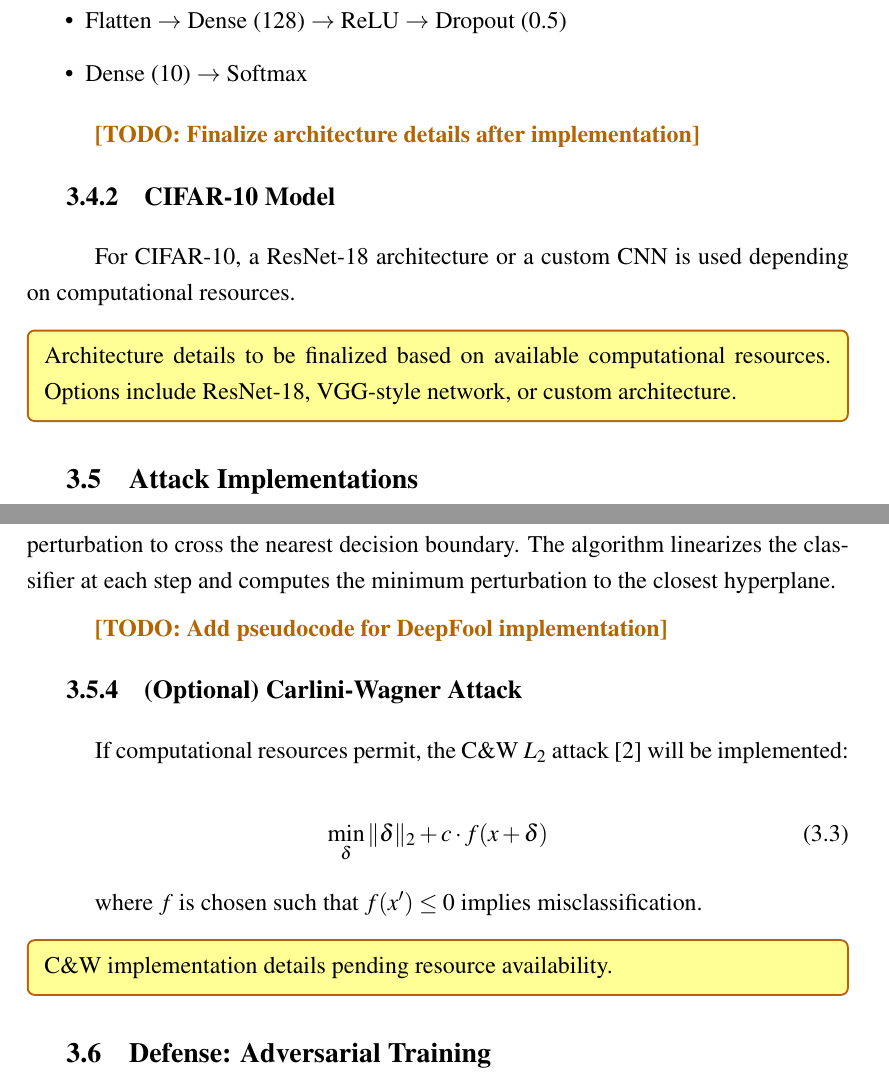
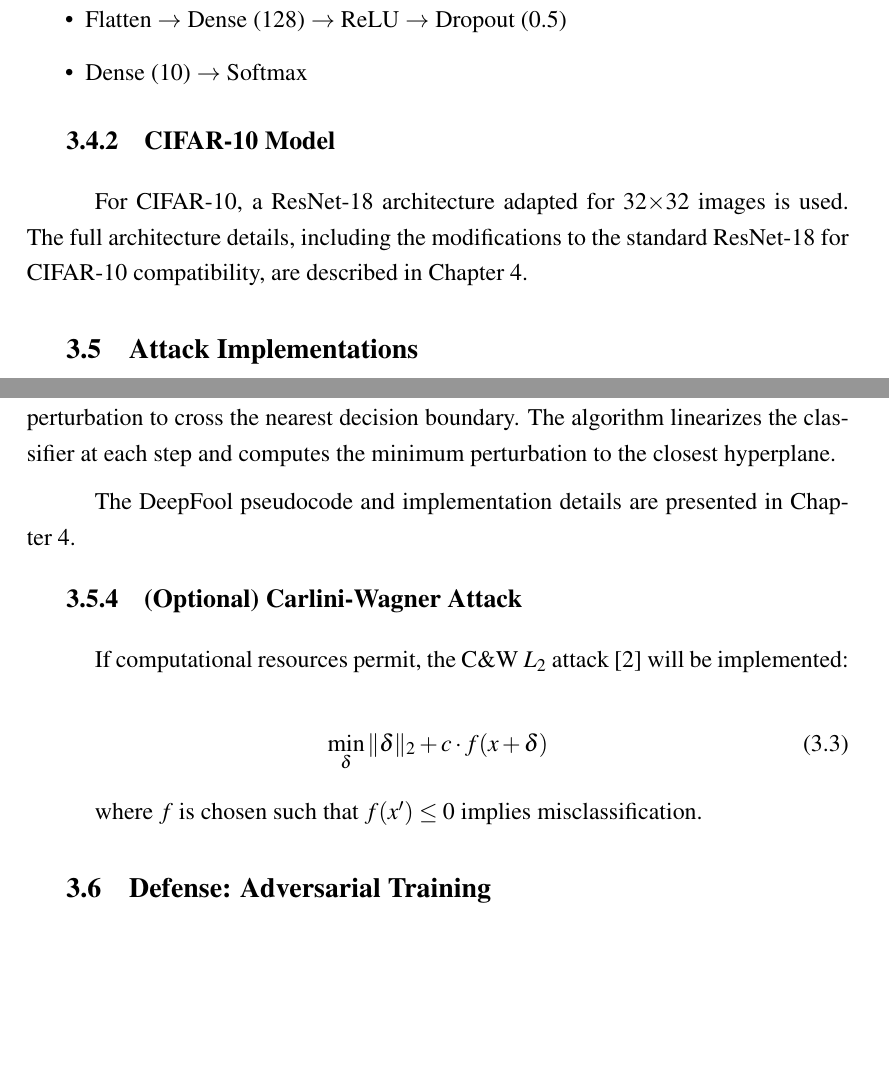
Before and after one commit to Brlr2003/adversarial-robustness, a LaTeX thesis (overleaf/thesis.tex, which reads overleaf/chapters/chapter3.tex): two parts of pages 24 and 25 of 60, joined at a grey line, cut so that both start at the same text, the shorter picture padded with empty space. Compiled offline with pdfLaTeX.

Commit message:
chapter 1 and 3

```diff
--- a/overleaf/chapters/chapter3.tex
+++ b/overleaf/chapters/chapter3.tex
@@ -54,15 +54,9 @@ For MNIST, a small convolutional neural network is used with the following archi
     \item Dense (10) $\rightarrow$ Softmax
 \end{itemize}
 
-\TODO{Finalize architecture details after implementation}
-
 \subsection{CIFAR-10 Model}
 
-For CIFAR-10, a ResNet-18 architecture or a custom CNN is used depending on computational resources.
-
-\begin{placeholderbox}
-Architecture details to be finalized based on available computational resources. Options include ResNet-18, VGG-style network, or custom architecture.
-\end{placeholderbox}
+For CIFAR-10, a ResNet-18 architecture adapted for 32$\times$32 images is used. The full architecture details, including the modifications to the standard ResNet-18 for CIFAR-10 compatibility, are described in Chapter~\ref{ch:implementation}.
 
 \section{Attack Implementations}
 
@@ -97,7 +91,7 @@ where $\Pi_{x,\epsilon}$ projects the result back into the $\epsilon$-ball aroun
 
 DeepFool~\cite{moosavidezfooli2016deepfool} is implemented as an iterative algorithm that finds the minimal perturbation to cross the nearest decision boundary. The algorithm linearizes the classifier at each step and computes the minimum perturbation to the closest hyperplane.
 
-\TODO{Add pseudocode for DeepFool implementation}
+The DeepFool pseudocode and implementation details are presented in Chapter~\ref{ch:implementation}.
 
 \subsection{(Optional) Carlini-Wagner Attack}
 
@@ -109,9 +103,6 @@ If computational resources permit, the C\&W $L_2$ attack~\cite{carlini2017toward
 
 where $f$ is chosen such that $f(x') \leq 0$ implies misclassification.
 
-\begin{placeholderbox}
-C\&W implementation details pending resource availability.
-\end{placeholderbox}
 
 \section{Defense: Adversarial Training}
 
```
Also changed, not shown: overleaf/chapters/chapter1.tex (+0 -1 lines), overleaf/chapters/chapter3.tex (8 more changed lines).
